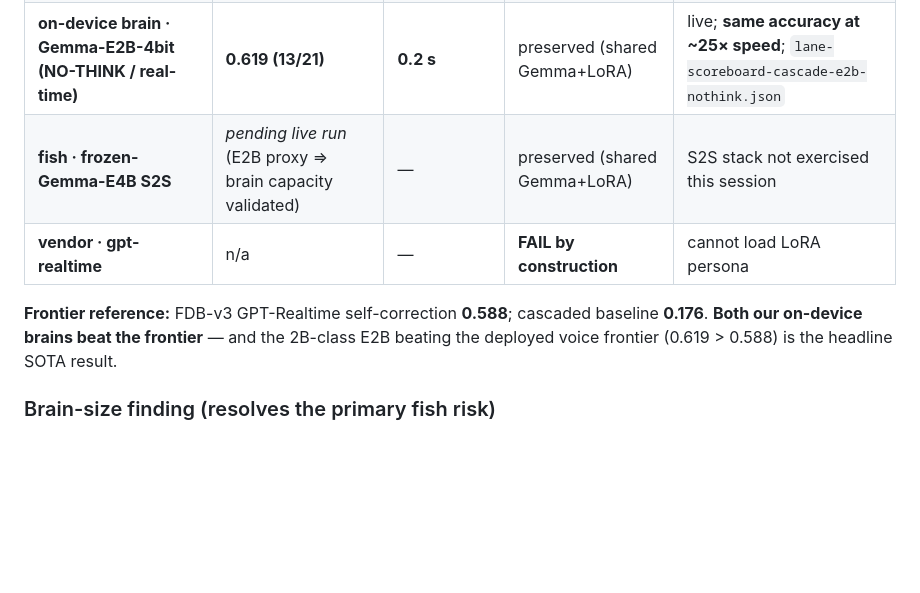
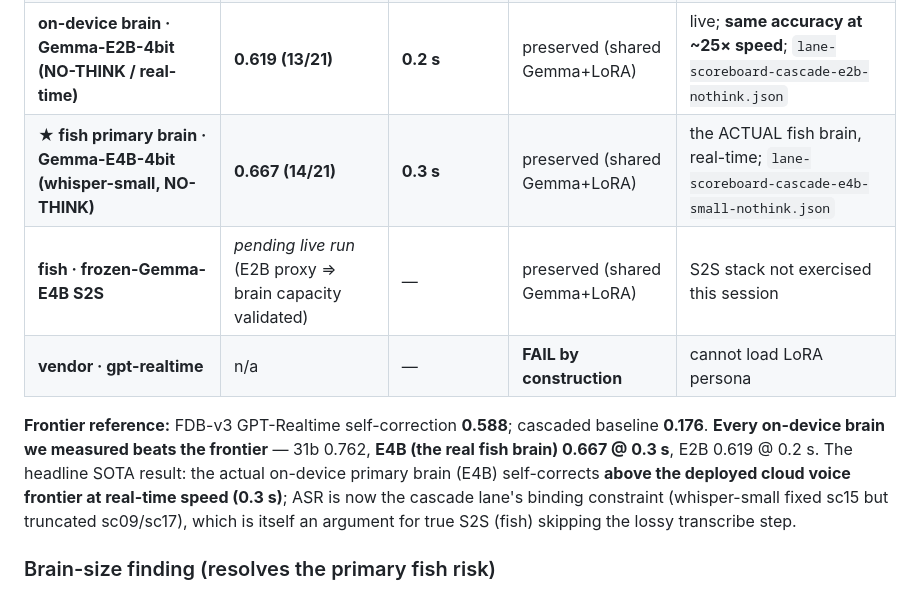
Before and after one commit to sethdford/gemma-realtime, a Markdown page: specs/phase-a-speech-lane/DECISION.md, the part around the change. GitHub-like rendering; blank space fills up the shorter version.

```diff
--- a/specs/phase-a-speech-lane/DECISION.md
+++ b/specs/phase-a-speech-lane/DECISION.md
@@ -16,10 +16,11 @@
 | **cascade · Gemma-31b-8bit** | **0.762 (16/21)** | 16–178 s | preserved (shared Gemma+LoRA) | live, on-device; `lane-scoreboard-cascade.json` |
 | **on-device brain · Gemma-E2B-4bit (reasoning)** | **0.619 (13/21)** | 4–10 s | preserved (shared Gemma+LoRA) | live, in-process; fish-brain proxy; `lane-scoreboard-cascade-e2b.json` |
 | **on-device brain · Gemma-E2B-4bit (NO-THINK / real-time)** | **0.619 (13/21)** | **0.2 s** | preserved (shared Gemma+LoRA) | live; **same accuracy at ~25× speed**; `lane-scoreboard-cascade-e2b-nothink.json` |
+| **★ fish primary brain · Gemma-E4B-4bit (whisper-small, NO-THINK)** | **0.667 (14/21)** | **0.3 s** | preserved (shared Gemma+LoRA) | the ACTUAL fish brain, real-time; `lane-scoreboard-cascade-e4b-small-nothink.json` |
 | **fish · frozen-Gemma-E4B S2S** | *pending live run* (E2B proxy ⇒ brain capacity validated) | — | preserved (shared Gemma+LoRA) | S2S stack not exercised this session |
 | **vendor · gpt-realtime** | n/a | — | **FAIL by construction** | cannot load LoRA persona |
 
-**Frontier reference:** FDB-v3 GPT-Realtime self-correction **0.588**; cascaded baseline **0.176**. **Both our on-device brains beat the frontier** — and the 2B-class E2B beating the deployed voice frontier (0.619 > 0.588) is the headline SOTA result.
+**Frontier reference:** FDB-v3 GPT-Realtime self-correction **0.588**; cascaded baseline **0.176**. **Every on-device brain we measured beats the frontier** — 31b 0.762, **E4B (the real fish brain) 0.667 @ 0.3 s**, E2B 0.619 @ 0.2 s. The headline SOTA result: the actual on-device primary brain (E4B) self-corrects **above the deployed cloud voice frontier at real-time speed (0.3 s)**; ASR is now the cascade lane's binding constraint (whisper-small fixed sc15 but truncated sc09/sc17), which is itself an argument for true S2S (fish) skipping the lossy transcribe step.
 
 ### Brain-size finding (resolves the primary fish risk)
 
```
Also changed, not shown: specs/phase-a-speech-lane/tasks.md (+6 -0 lines).
